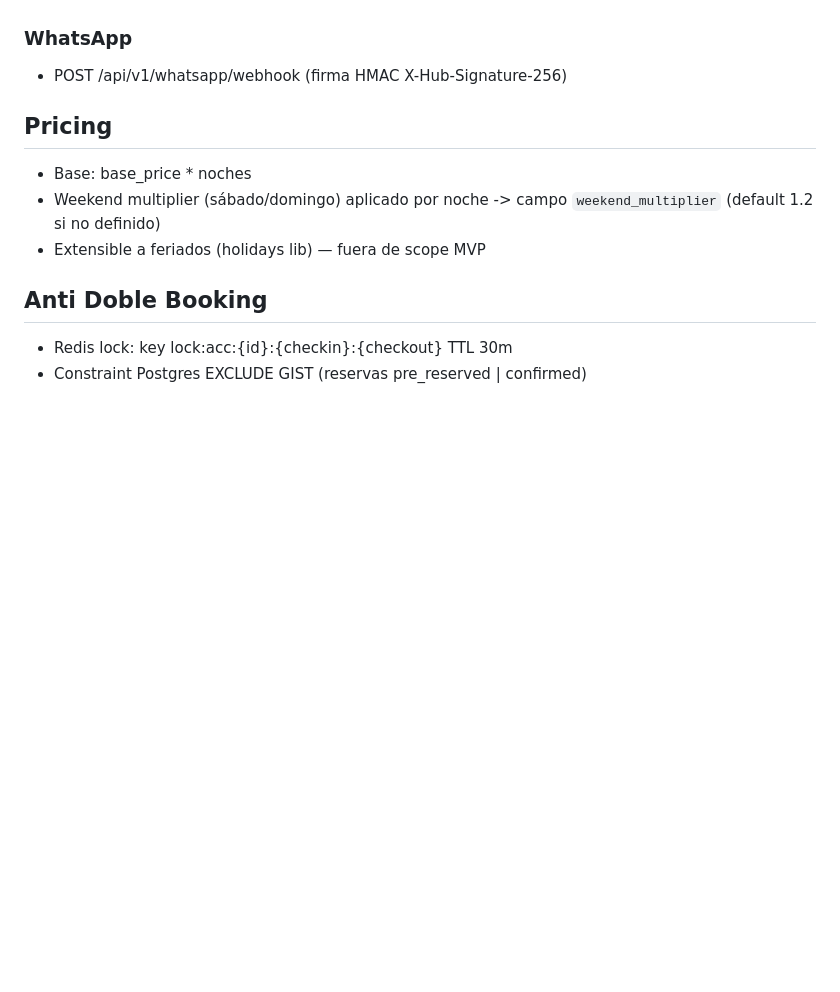
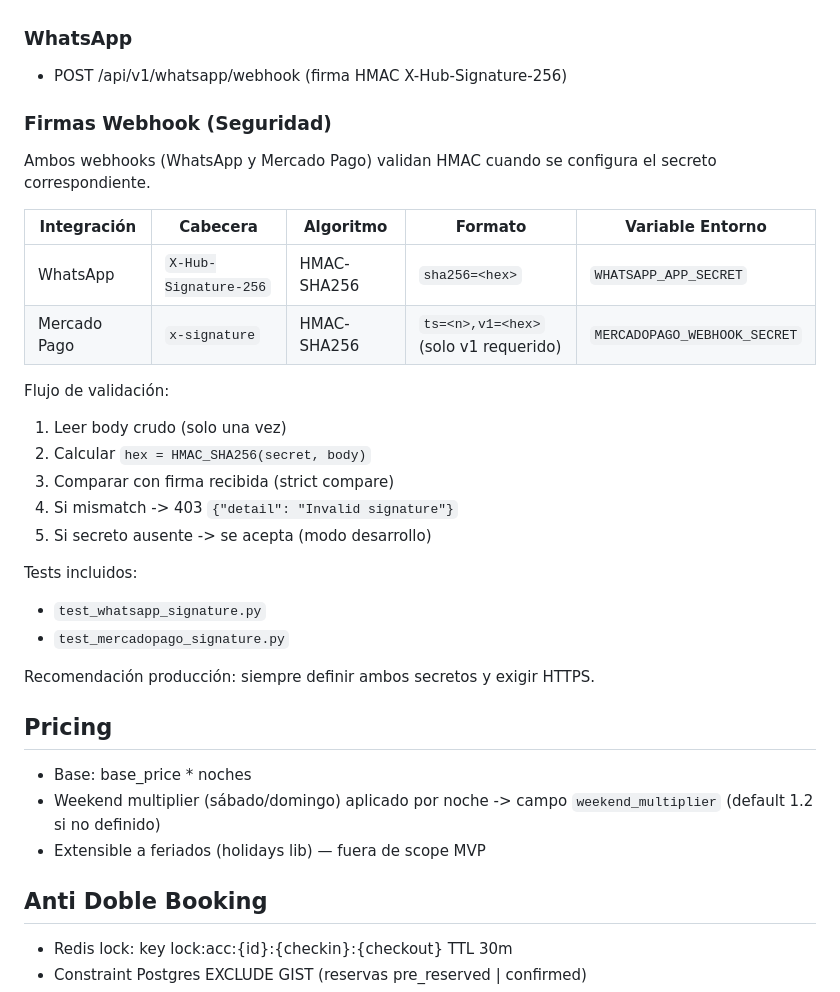
Before and after one commit to eevans-d/SIST_CABANAS_MVP, a Markdown page: backend/README.md, the part around the change. GitHub-like rendering; blank space fills up the shorter version.

Commit message:
docs(security): agregar sección de firmas HMAC (WhatsApp & Mercado Pago)

```diff
--- a/backend/README.md
+++ b/backend/README.md
@@ -58,6 +58,27 @@ Regla de oro: SHIPPING > PERFECCIÓN. Si pasa tests y cumple lógica crítica
 
 ### WhatsApp
 - POST /api/v1/whatsapp/webhook (firma HMAC X-Hub-Signature-256)
+
+### Firmas Webhook (Seguridad)
+Ambos webhooks (WhatsApp y Mercado Pago) validan HMAC cuando se configura el secreto correspondiente.
+
+| Integración | Cabecera | Algoritmo | Formato | Variable Entorno |
+|-------------|----------|-----------|---------|------------------|
+| WhatsApp | `X-Hub-Signature-256` | HMAC-SHA256 | `sha256=<hex>` | `WHATSAPP_APP_SECRET` |
+| Mercado Pago | `x-signature` | HMAC-SHA256 | `ts=<n>,v1=<hex>` (solo v1 requerido) | `MERCADOPAGO_WEBHOOK_SECRET` |
+
+Flujo de validación:
+1. Leer body crudo (solo una vez)
+2. Calcular `hex = HMAC_SHA256(secret, body)`
+3. Comparar con firma recibida (strict compare)
+4. Si mismatch -> 403 `{"detail": "Invalid signature"}`
+5. Si secreto ausente -> se acepta (modo desarrollo)
+
+Tests incluidos:
+- `test_whatsapp_signature.py`
+- `test_mercadopago_signature.py`
+
+Recomendación producción: siempre definir ambos secretos y exigir HTTPS.
 
 ## Pricing
 - Base: base_price * noches
```
